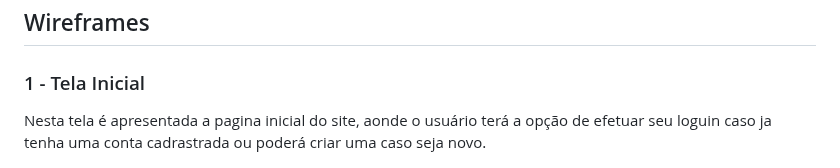
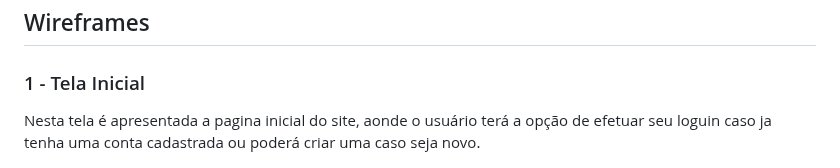
Before and after one commit to ICEI-PUC-Minas-PMV-SI/pmv-si-2023-1-e1-proj-web-t1-compras-do-mes, a Markdown page: docs/interface.md, the part around the change. GitHub-like rendering.

Commit message:
Projeto de interface - Wireframe #27
correção gramátical

```diff
--- a/docs/interface.md
+++ b/docs/interface.md
@@ -14,7 +14,7 @@ O projeto de interface está organizado em 6 páginas, sendo elas: Home, login,
 
 ### 1 - Tela Inicial
 
-Nesta tela é apresentada a pagina inicial do site, aonde o usuário terá a opção de efetuar seu loguin caso ja tenha uma conta cadrastrada ou poderá criar uma caso seja novo.
+Nesta tela é apresentada a pagina inicial do site, aonde o usuário terá a opção de efetuar seu loguin caso ja tenha uma conta cadastrada ou poderá criar uma caso seja novo.
 
 ![Exemplo de Wireframe](https://raw.githubusercontent.com/ICEI-PUC-Minas-PMV-SI/pmv-si-2023-1-e1-proj-web-t1-compras-do-mes/main/docs/img/Wireframes/1-Tela%20inicial.jpg)
 
```
